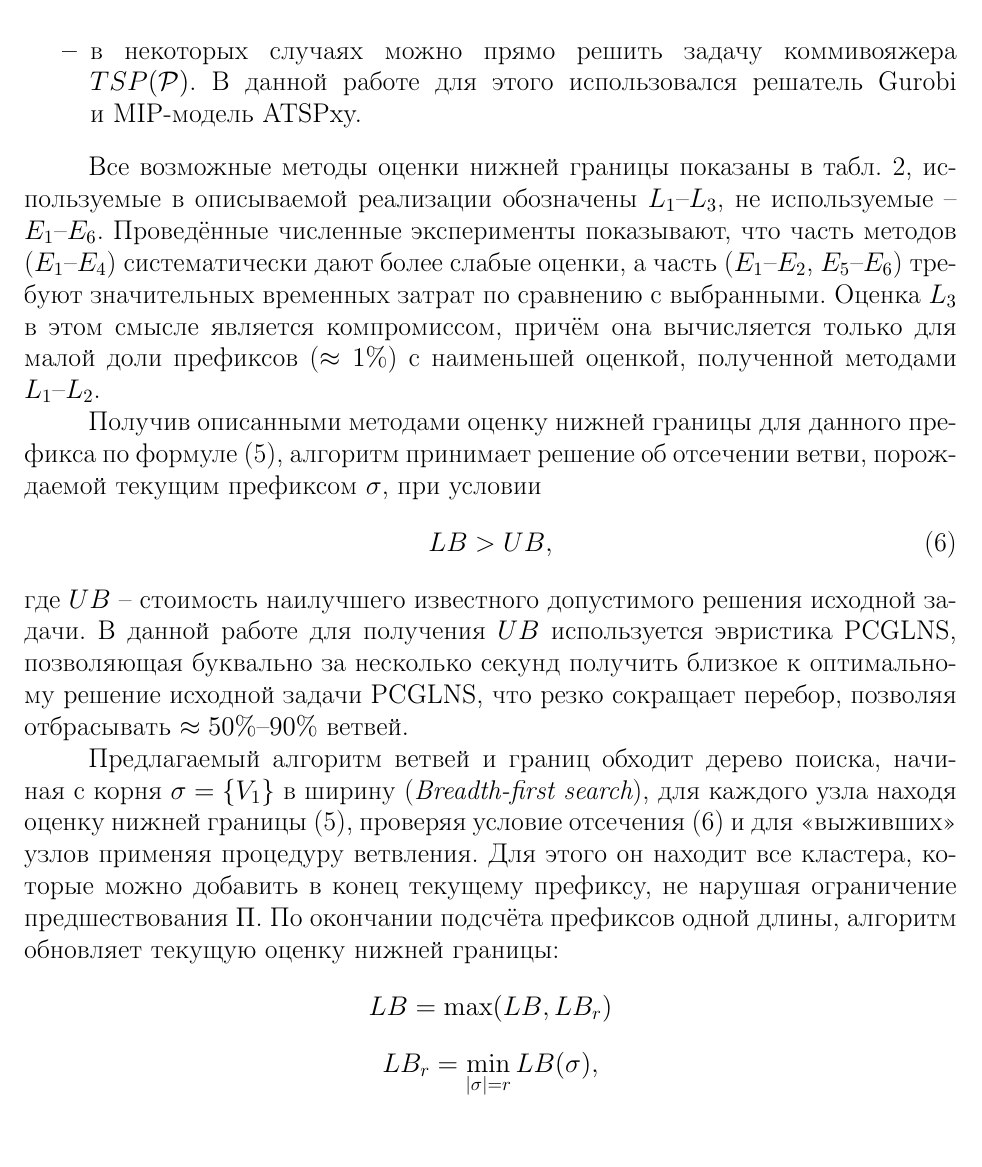
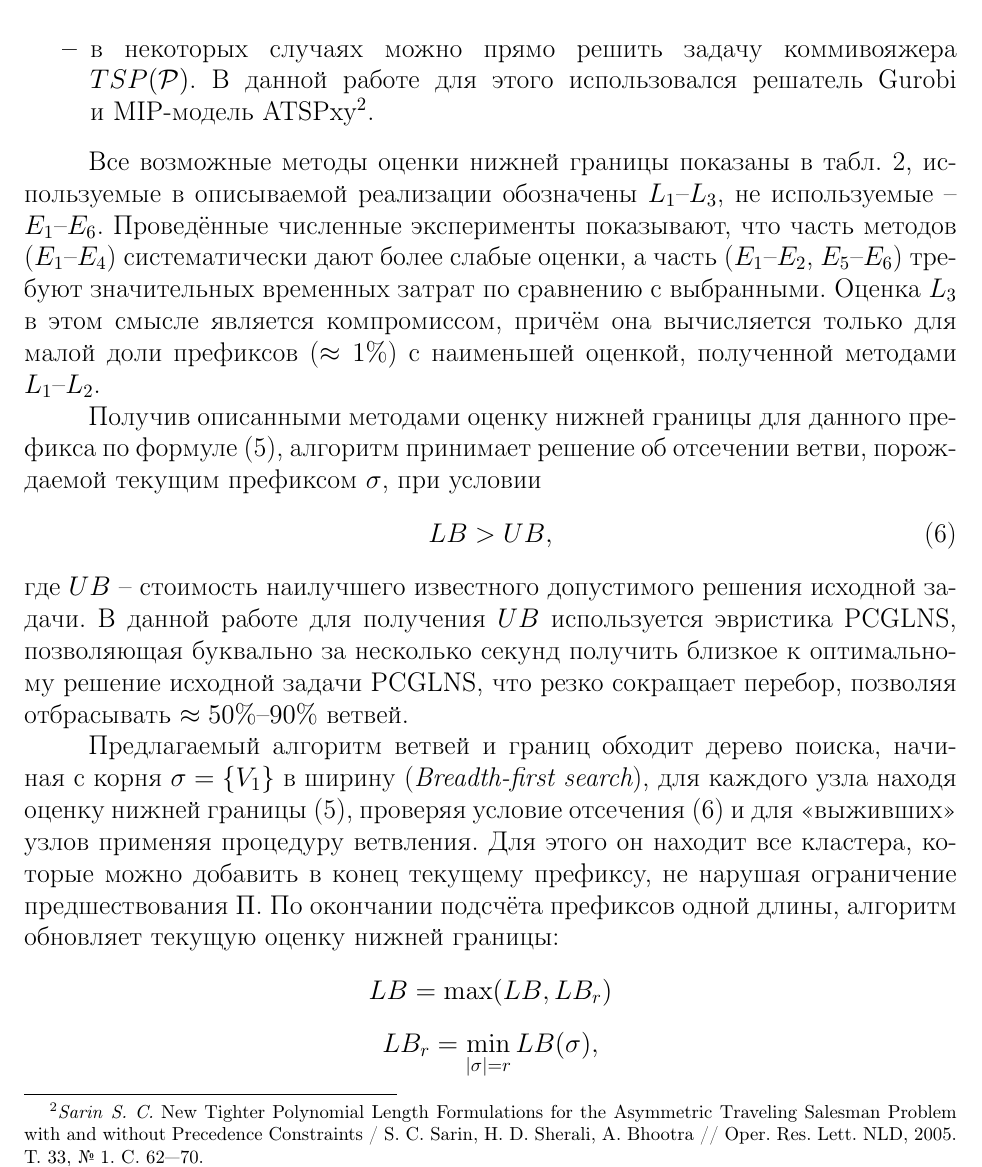
Before and after one commit to ukoloff/these, a LaTeX document (synopsis.tex, which reads synopsis/03.tex): part of page 17 of 23, cut so that both start at the same text, the shorter picture padded with empty space. Compiled offline with pdfLaTeX.

Commit message:
One more ref

```diff
--- a/synopsis/03.tex
+++ b/synopsis/03.tex
@@ -148,7 +148,8 @@ $$
     в некоторых случаях можно прямо решить задачу
     коммивояжера $TSP(\mathcal P)$.
     В данной работе для этого использовался решатель Gurobi
-    и MIP-модель ATSPxy.
+    и MIP-модель ATSPxy
+    \autocite{SARIN2005}.
 \end{itemize}
 
 Все возможные методы оценки нижней границы показаны в табл.~\ref{t:LBs},
```
